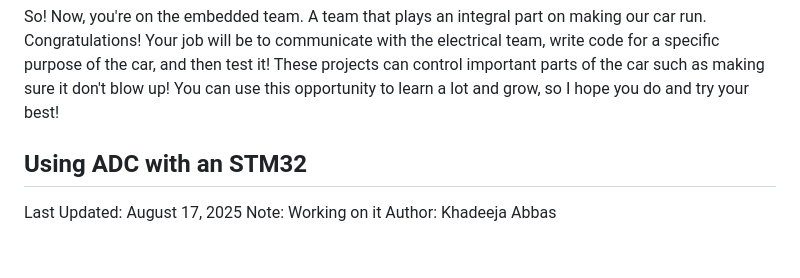
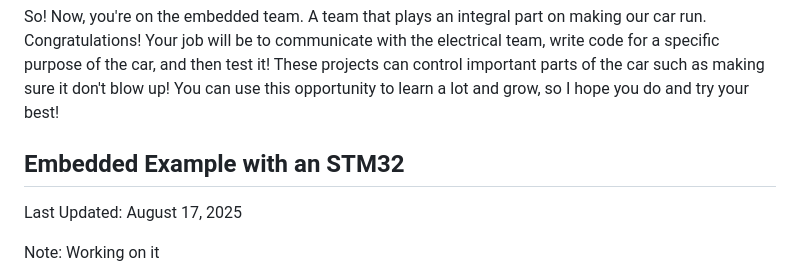
Before and after one commit to UCSolarCarTeam/Embedded-Resources, a Markdown page: markdown-files/CoreConcepts.md, the part around the change. GitHub-like rendering; blank space fills up the shorter version.

```diff
--- a/markdown-files/CoreConcepts.md
+++ b/markdown-files/CoreConcepts.md
@@ -60,8 +60,10 @@ When we are reading data, we need to know where to start from. Similar to how so
 ## Your Future Job as an Embedded Programmer 🧙‍♀️
 So! Now, you're on the embedded team. A team that plays an integral part on making our car run. Congratulations! Your job will be to communicate with the electrical team, write code for a specific purpose of the car, and then test it! These projects can control important parts of the car such as making sure it don't blow up! You can use this opportunity to learn a lot and grow, so I hope you do and try your best!
 
-## Using ADC with an STM32
+## Embedded Example with an STM32
 
 Last Updated: August 17, 2025
+
 Note: Working on it
+
 Author: Khadeeja Abbas
```
